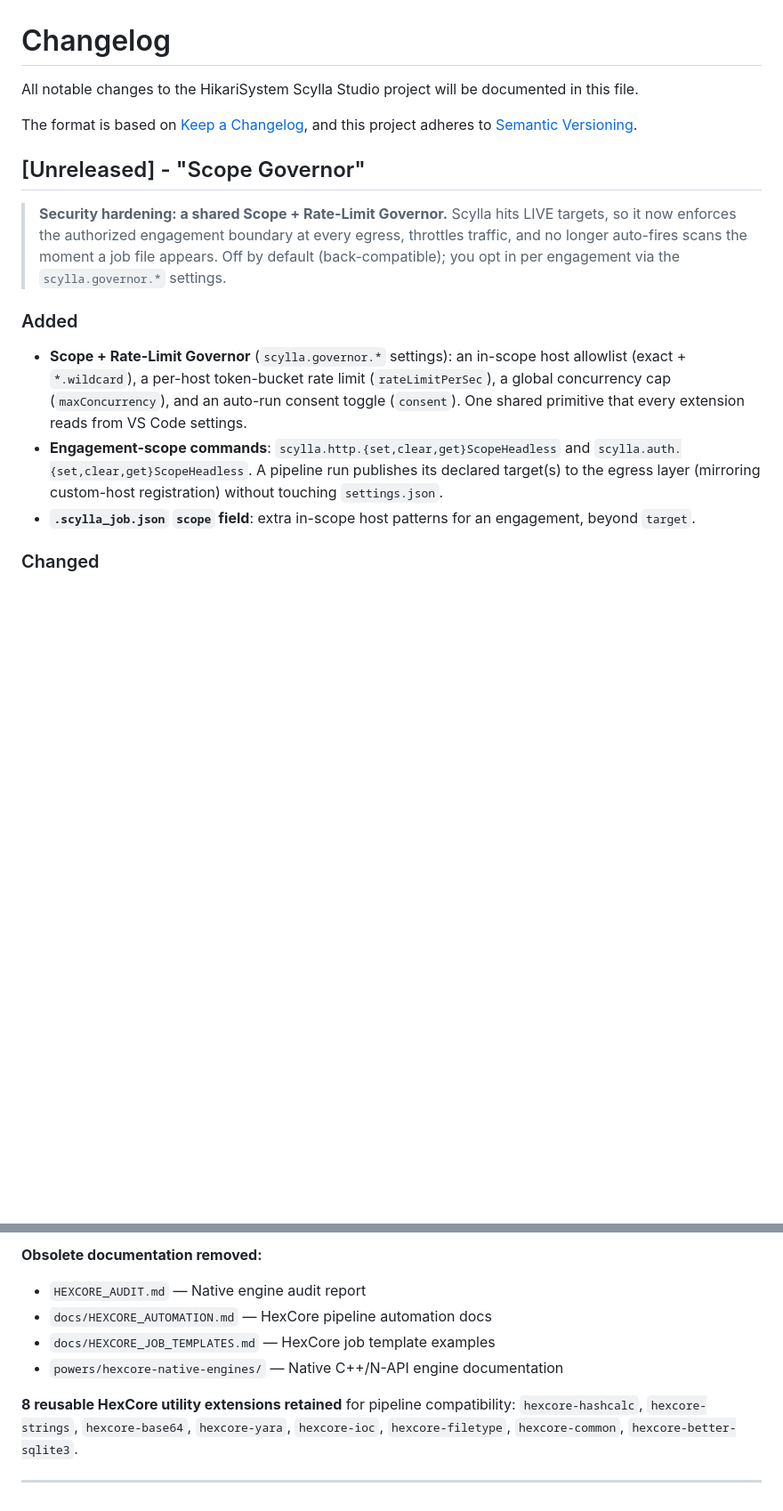
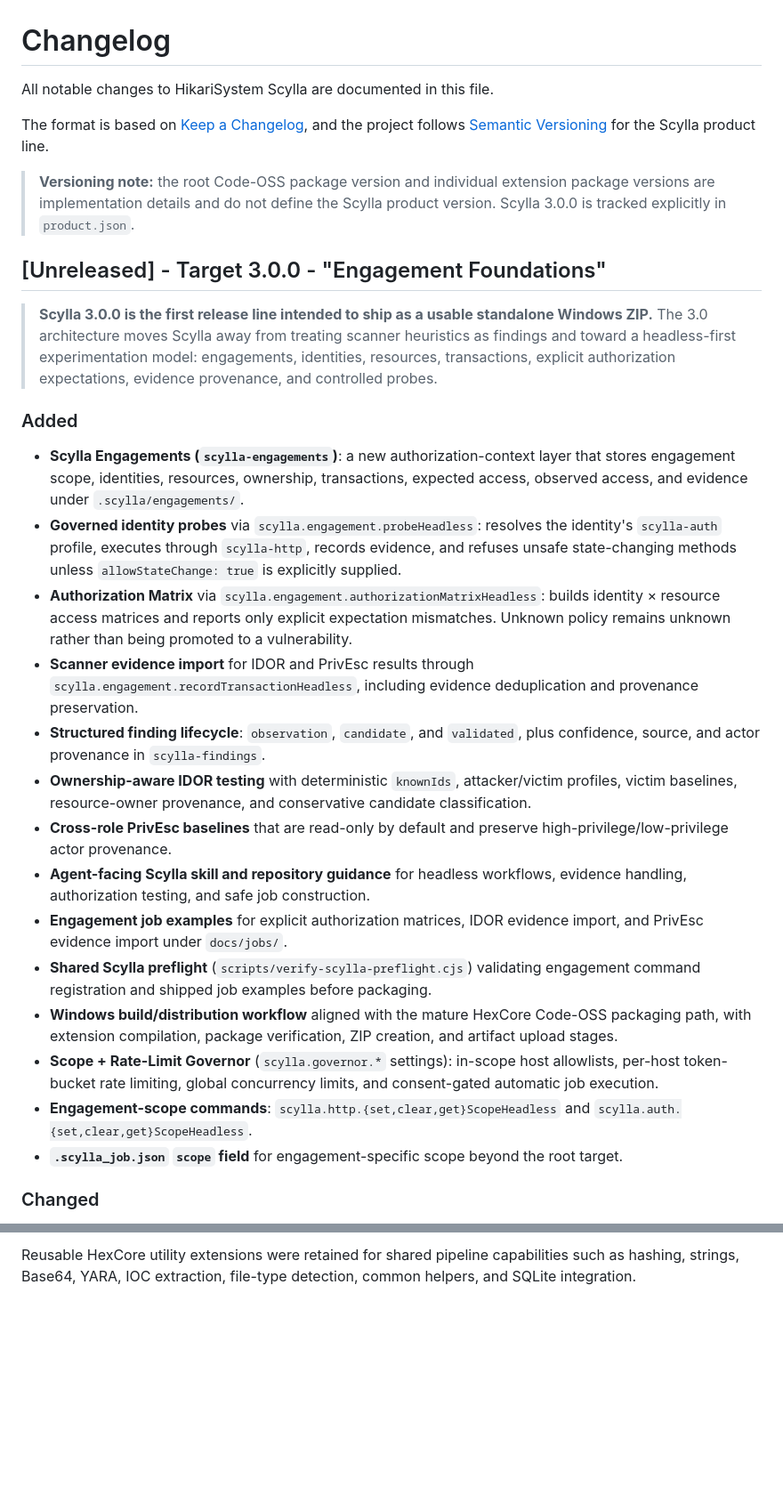
Before and after one commit to AkashaCorporation/HikariSystem-Scylla, a Markdown page: CHANGELOG.md, 2 parts joined by grey strips. Shown at 89% size. GitHub-like rendering; blank space fills up the shorter version.

```diff
--- a/CHANGELOG.md
+++ b/CHANGELOG.md
@@ -1,19 +1,31 @@
 # Changelog
 
-All notable changes to the HikariSystem Scylla Studio project will be documented in this file.
+All notable changes to HikariSystem Scylla are documented in this file.
 
-The format is based on [Keep a Changelog](https://keepachangelog.com/en/1.0.0/),
-and this project adheres to [Semantic Versioning](https://semver.org/spec/v2.0.0.html).
+The format is based on [Keep a Changelog](https://keepachangelog.com/en/1.0.0/), and the project follows [Semantic Versioning](https://semver.org/spec/v2.0.0.html) for the Scylla product line.
 
-## [Unreleased] - "Scope Governor"
+> **Versioning note:** the root Code-OSS package version and individual extension package versions are implementation details and do not define the Scylla product version. Scylla 3.0.0 is tracked explicitly in `product.json`.
 
-> **Security hardening: a shared Scope + Rate-Limit Governor.** Scylla hits LIVE targets, so it now enforces the authorized engagement boundary at every egress, throttles traffic, and no longer auto-fires scans the moment a job file appears. Off by default (back-compatible); you opt in per engagement via the `scylla.governor.*` settings.
+## [Unreleased] - Target 3.0.0 - "Engagement Foundations"
+
+> **Scylla 3.0.0 is the first release line intended to ship as a usable standalone Windows ZIP.** The 3.0 architecture moves Scylla away from treating scanner heuristics as findings and toward a headless-first experimentation model: engagements, identities, resources, transactions, explicit authorization expectations, evidence provenance, and controlled probes.
 
 ### Added
 
-- **Scope + Rate-Limit Governor** (`scylla.governor.*` settings): an in-scope host allowlist (exact + `*.wildcard`), a per-host token-bucket rate limit (`rateLimitPerSec`), a global concurrency cap (`maxConcurrency`), and an auto-run consent toggle (`consent`). One shared primitive that every extension reads from VS Code settings.
-- **Engagement-scope commands**: `scylla.http.{set,clear,get}ScopeHeadless` and `scylla.auth.{set,clear,get}ScopeHeadless`. A pipeline run publishes its declared target(s) to the egress layer (mirroring custom-host registration) without touching `settings.json`.
-- **`.scylla_job.json` `scope` field**: extra in-scope host patterns for an engagement, beyond `target`.
+- **Scylla Engagements (`scylla-engagements`)**: a new authorization-context layer that stores engagement scope, identities, resources, ownership, transactions, expected access, observed access, and evidence under `.scylla/engagements/`.
+- **Governed identity probes** via `scylla.engagement.probeHeadless`: resolves the identity's `scylla-auth` profile, executes through `scylla-http`, records evidence, and refuses unsafe state-changing methods unless `allowStateChange: true` is explicitly supplied.
+- **Authorization Matrix** via `scylla.engagement.authorizationMatrixHeadless`: builds identity × resource access matrices and reports only explicit expectation mismatches. Unknown policy remains unknown rather than being promoted to a vulnerability.
+- **Scanner evidence import** for IDOR and PrivEsc results through `scylla.engagement.recordTransactionHeadless`, including evidence deduplication and provenance preservation.
+- **Structured finding lifecycle**: `observation`, `candidate`, and `validated`, plus confidence, source, and actor provenance in `scylla-findings`.
+- **Ownership-aware IDOR testing** with deterministic `knownIds`, attacker/victim profiles, victim baselines, resource-owner provenance, and conservative candidate classification.
+- **Cross-role PrivEsc baselines** that are read-only by default and preserve high-privilege/low-privilege actor provenance.
+- **Agent-facing Scylla skill and repository guidance** for headless workflows, evidence handling, authorization testing, and safe job construction.
+- **Engagement job examples** for explicit authorization matrices, IDOR evidence import, and PrivEsc evidence import under `docs/jobs/`.
+- **Shared Scylla preflight** (`scripts/verify-scylla-preflight.cjs`) validating engagement command registration and shipped job examples before packaging.
+- **Windows build/distribution workflow** aligned with the mature HexCore Code-OSS packaging path, with extension compilation, package verification, ZIP creation, and artifact upload stages.
+- **Scope + Rate-Limit Governor** (`scylla.governor.*` settings): in-scope host allowlists, per-host token-bucket rate limiting, global concurrency limits, and consent-gated automatic job execution.
+- **Engagement-scope commands**: `scylla.http.{set,clear,get}ScopeHeadless` and `scylla.auth.{set,clear,get}ScopeHeadless`.
+- **`.scylla_job.json` `scope` field** for engagement-specific scope beyond the root target.
 
 ### Changed
 
@@ -87,11 +116,2 @@ and this project adheres to [Semantic Versioning](https://semver.org/spec/v2.0.0
 
-**Obsolete documentation removed:**
-
-- `HEXCORE_AUDIT.md` — Native engine audit report
-- `docs/HEXCORE_AUTOMATION.md` — HexCore pipeline automation docs
-- `docs/HEXCORE_JOB_TEMPLATES.md` — HexCore job template examples
-- `powers/hexcore-native-engines/` — Native C++/N-API engine documentation
-
-**8 reusable HexCore utility extensions retained** for pipeline compatibility: `hexcore-hashcalc`, `hexcore-strings`, `hexcore-base64`, `hexcore-yara`, `hexcore-ioc`, `hexcore-filetype`, `hexcore-common`, `hexcore-better-sqlite3`.
-
----
+Reusable HexCore utility extensions were retained for shared pipeline capabilities such as hashing, strings, Base64, YARA, IOC extraction, file-type detection, common helpers, and SQLite integration.
```
Also changed, not shown: other parts of CHANGELOG.md (+56 -39 lines).
